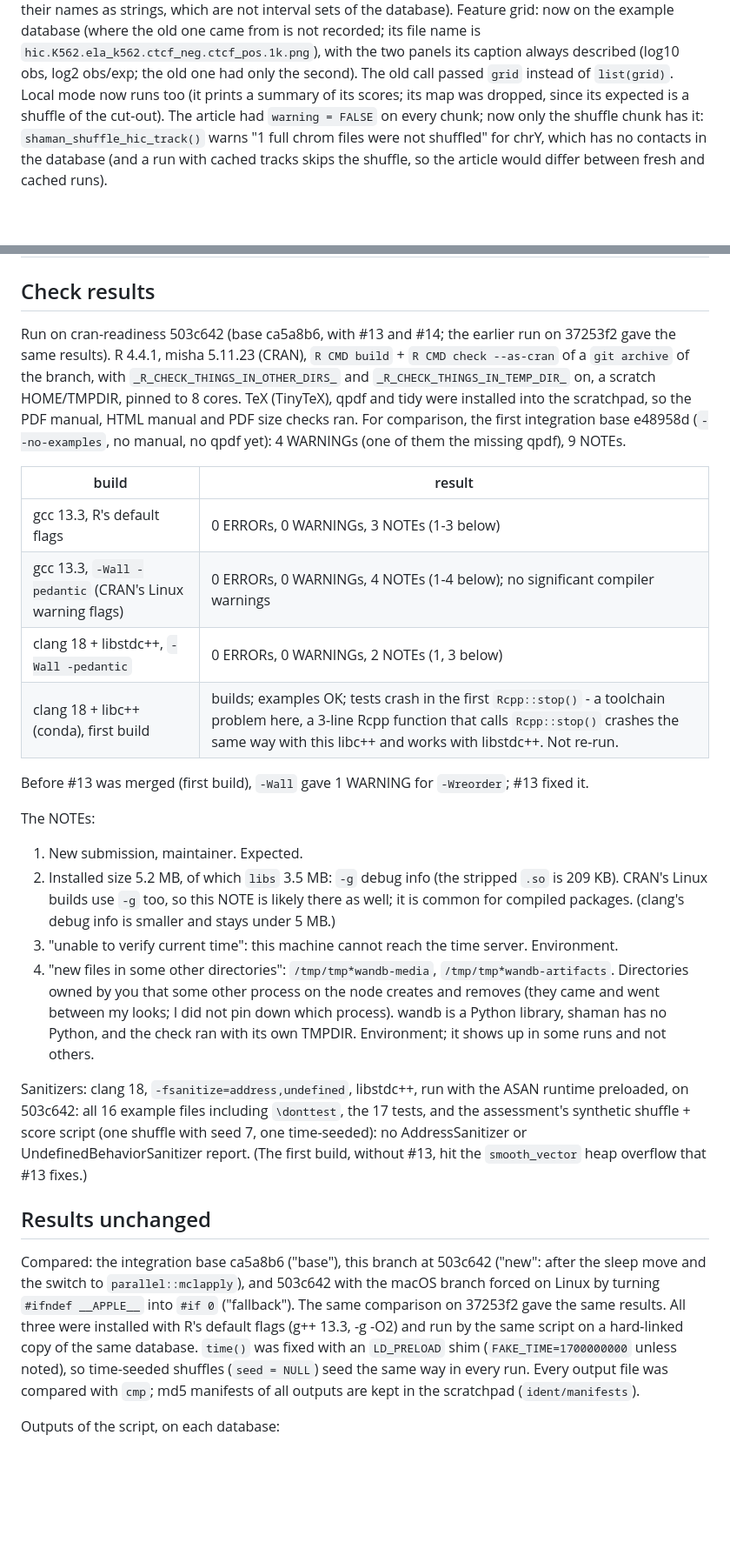
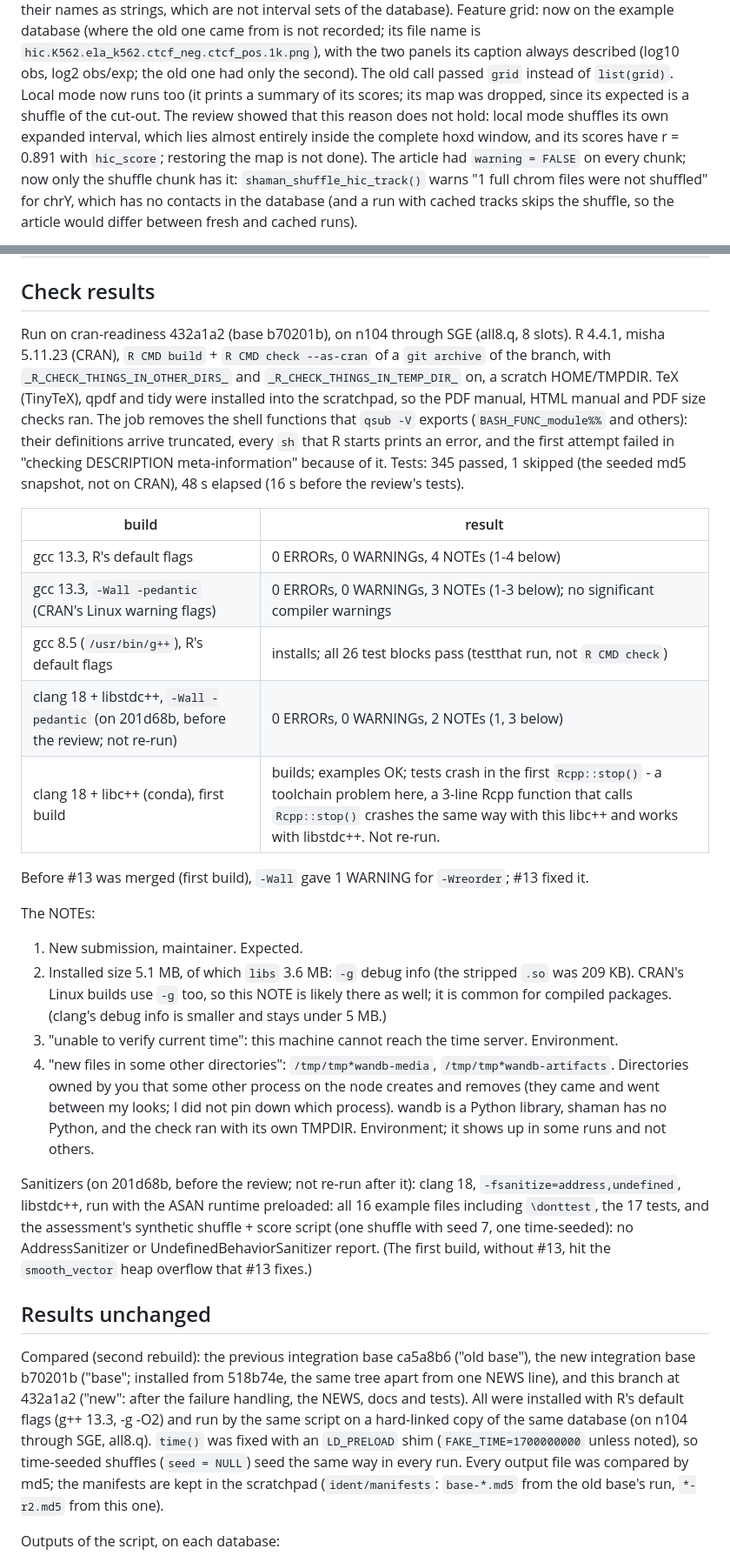
Before and after one commit to tanaylab/shaman, a Markdown page: CRAN_PLAN.md, 2 parts joined by grey strips. Shown at 87% size. Rendered like a GitHub page; blank space fills up the shorter version.

```diff
--- a/CRAN_PLAN.md
+++ b/CRAN_PLAN.md
@@ -235,7 +282,10 @@ the old code passed their names as strings, which are not interval sets of the d
 grid: now on the example database (where the old one came from is not recorded; its file name is
 `hic.K562.ela_k562.ctcf_neg.ctcf_pos.1k.png`), with the two panels its caption always described (log10 obs, log2 obs/exp; the old one had only the
 second). The old call passed `grid` instead of `list(grid)`. Local mode now runs too (it prints a summary
-of its scores; its map was dropped, since its expected is a shuffle of the cut-out). The article had
+of its scores; its map was dropped, since its expected is a shuffle of the cut-out. The review showed
+that this reason does not hold: local mode shuffles its own expanded interval, which lies almost entirely
+inside the complete hoxd window, and its scores have r = 0.891 with `hic_score`; restoring the map is
+not done). The article had
 `warning = FALSE` on every chunk; now only the shuffle chunk has it: `shaman_shuffle_hic_track()` warns
 "1 full chrom files were not shuffled" for chrY, which has no contacts in the database (and a run with
 cached tracks skips the shuffle, so the article would differ between fresh and cached runs).
@@ -288,19 +338,21 @@ DESCRIPTION (a90038c). The 9 test PNGs of the map functions are byte-identical b
 
 ## Check results
 
-Run on cran-readiness 503c642 (base ca5a8b6, with #13 and #14; the earlier run on 37253f2 gave the
-same results). R 4.4.1, misha 5.11.23 (CRAN),
-`R CMD build` + `R CMD check --as-cran` of a `git archive` of the branch, with
-`_R_CHECK_THINGS_IN_OTHER_DIRS_` and `_R_CHECK_THINGS_IN_TEMP_DIR_` on, a scratch HOME/TMPDIR,
-pinned to 8 cores. TeX (TinyTeX), qpdf and tidy were installed into the scratchpad, so the PDF
-manual, HTML manual and PDF size checks ran. For comparison, the first integration base e48958d
-(`--no-examples`, no manual, no qpdf yet): 4 WARNINGs (one of them the missing qpdf), 9 NOTEs.
+Run on cran-readiness 432a1a2 (base b70201b), on n104 through SGE (all8.q, 8 slots). R 4.4.1,
+misha 5.11.23 (CRAN), `R CMD build` + `R CMD check --as-cran` of a `git archive` of the branch, with
+`_R_CHECK_THINGS_IN_OTHER_DIRS_` and `_R_CHECK_THINGS_IN_TEMP_DIR_` on, a scratch HOME/TMPDIR. TeX
+(TinyTeX), qpdf and tidy were installed into the scratchpad, so the PDF manual, HTML manual and PDF
+size checks ran. The job removes the shell functions that `qsub -V` exports (`BASH_FUNC_module%%`
+and others): their definitions arrive truncated, every `sh` that R starts prints an error, and the
+first attempt failed in "checking DESCRIPTION meta-information" because of it. Tests: 345 passed,
+1 skipped (the seeded md5 snapshot, not on CRAN), 48 s elapsed (16 s before the review's tests).
 
 | build | result |
 |---|---|
-| gcc 13.3, R's default flags | 0 ERRORs, 0 WARNINGs, 3 NOTEs (1-3 below) |
-| gcc 13.3, `-Wall -pedantic` (CRAN's Linux warning flags) | 0 ERRORs, 0 WARNINGs, 4 NOTEs (1-4 below); no significant compiler warnings |
-| clang 18 + libstdc++, `-Wall -pedantic` | 0 ERRORs, 0 WARNINGs, 2 NOTEs (1, 3 below) |
+| gcc 13.3, R's default flags | 0 ERRORs, 0 WARNINGs, 4 NOTEs (1-4 below) |
+| gcc 13.3, `-Wall -pedantic` (CRAN's Linux warning flags) | 0 ERRORs, 0 WARNINGs, 3 NOTEs (1-3 below); no significant compiler warnings |
+| gcc 8.5 (`/usr/bin/g++`), R's default flags | installs; all 26 test blocks pass (testthat run, not `R CMD check`) |
+| clang 18 + libstdc++, `-Wall -pedantic` (on 201d68b, before the review; not re-run) | 0 ERRORs, 0 WARNINGs, 2 NOTEs (1, 3 below) |
 | clang 18 + libc++ (conda), first build | builds; examples OK; tests crash in the first `Rcpp::stop()` - a toolchain problem here, a 3-line Rcpp function that calls `Rcpp::stop()` crashes the same way with this libc++ and works with libstdc++. Not re-run. |
 
 Before #13 was merged (first build), `-Wall` gave 1 WARNING for `-Wreorder`; #13 fixed it.
@@ -308,7 +360,7 @@ Before #13 was merged (first build), `-Wall` gave 1 WARNING for `-Wreorder`; #13
 The NOTEs:
 
 1. New submission, maintainer. Expected.
-2. Installed size 5.2 MB, of which `libs` 3.5 MB: `-g` debug info (the stripped `.so` is 209 KB).
+2. Installed size 5.1 MB, of which `libs` 3.6 MB: `-g` debug info (the stripped `.so` was 209 KB).
    CRAN's Linux builds use `-g` too, so this NOTE is likely there as well; it is common for
    compiled packages. (clang's debug info is smaller and stays under 5 MB.)
 3. "unable to verify current time": this machine cannot reach the time server. Environment.
@@ -318,23 +370,22 @@ The NOTEs:
    shaman has no Python, and the check ran with its own TMPDIR. Environment; it shows up in some
    runs and not others.
 
-Sanitizers: clang 18, `-fsanitize=address,undefined`, libstdc++, run with the ASAN runtime
-preloaded, on 503c642: all 16 example files including `\donttest`, the 17 tests, and the
+Sanitizers (on 201d68b, before the review; not re-run after it): clang 18,
+`-fsanitize=address,undefined`, libstdc++, run with the ASAN runtime preloaded: all 16 example files including `\donttest`, the 17 tests, and the
 assessment's synthetic shuffle + score script (one shuffle with seed 7, one time-seeded): no
 AddressSanitizer or UndefinedBehaviorSanitizer report. (The first build, without #13, hit the
 `smooth_vector` heap overflow that #13 fixes.)
 
 ## Results unchanged
 
-Compared: the integration base ca5a8b6 ("base"), this branch at 503c642 ("new": after the sleep
-move and the switch to `parallel::mclapply`), and 503c642 with the macOS branch forced on Linux by
-turning `#ifndef __APPLE__` into `#if 0` ("fallback"). The same comparison on 37253f2 gave the same
-results.
-All three were installed with R's default flags (g++ 13.3, -g -O2) and run by the same script on
-a hard-linked copy of the same database. `time()` was fixed with an `LD_PRELOAD` shim
+Compared (second rebuild): the previous integration base ca5a8b6 ("old base"), the new integration
+base b70201b ("base"; installed from 518b74e, the same tree apart from one NEWS line), and this branch
+at 432a1a2 ("new": after the failure handling, the NEWS, docs and tests). All were installed with R's
+default flags (g++ 13.3, -g -O2) and run by the same script on a hard-linked copy of the same
+database (on n104 through SGE, all8.q). `time()` was fixed with an `LD_PRELOAD` shim
 (`FAKE_TIME=1700000000` unless noted), so time-seeded shuffles (`seed = NULL`) seed the same way
-in every run. Every output file was compared with `cmp`; md5 manifests of all outputs are kept in
-the scratchpad (`ident/manifests`).
+in every run. Every output file was compared by md5; the manifests are kept in the scratchpad
+(`ident/manifests`: `base-*.md5` from the old base's run, `*-r2.md5` from this one).
 
 Outputs of the script, on each database:
 
```
Also changed, not shown: other parts of CRAN_PLAN.md (+124 -65 lines).
